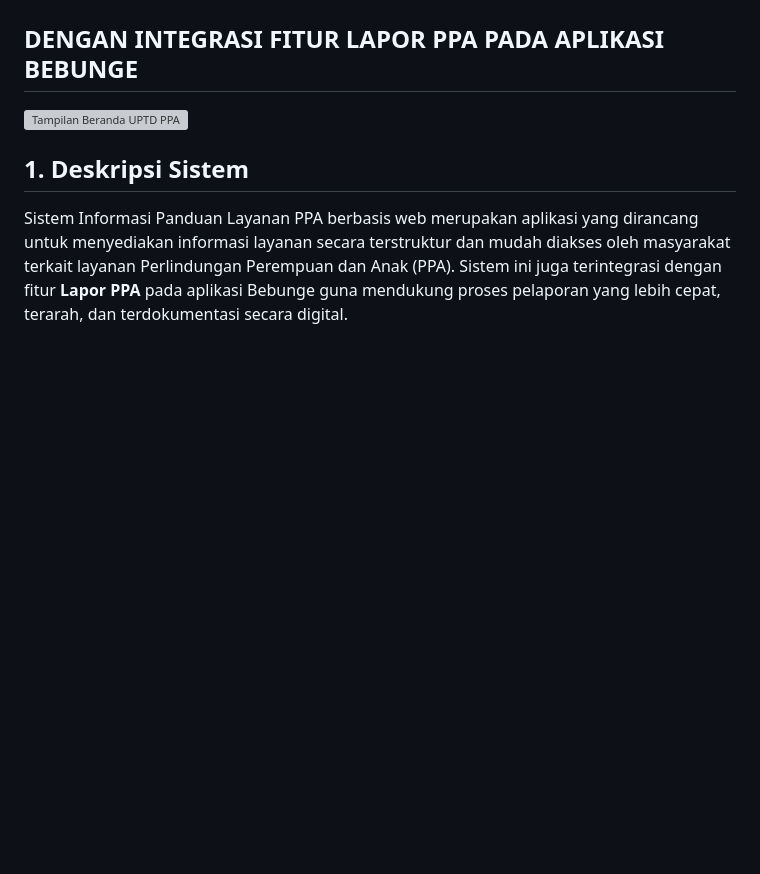
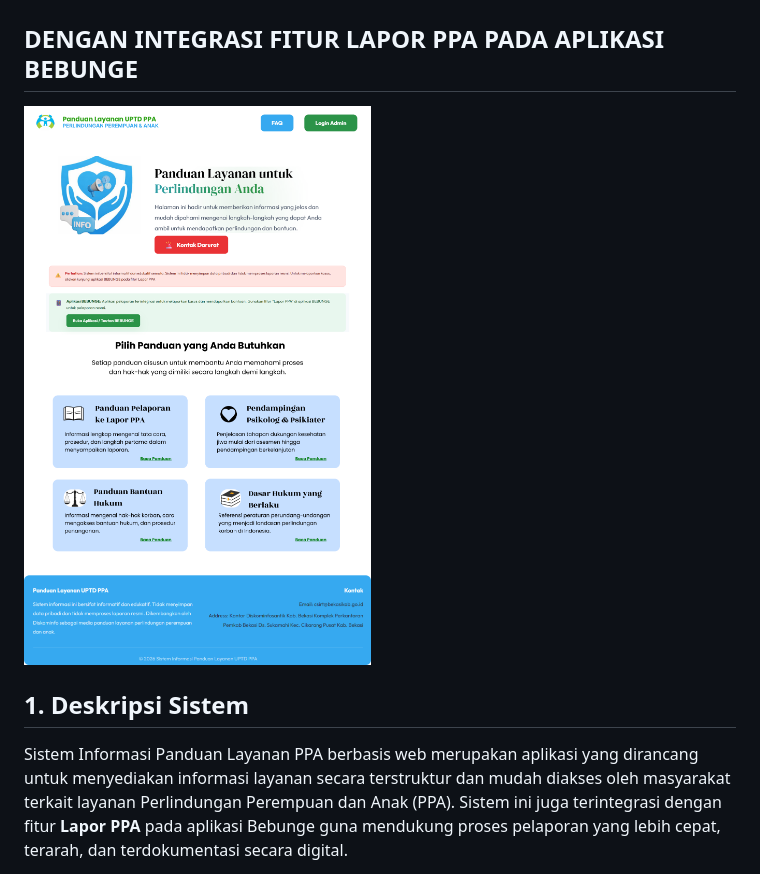
Before and after one commit to ilaaa06/SISTEM-PANDUAN-LAYANAN-PPA, a Markdown page: README.md, the part around the change. Rendered like a GitHub page; blank space fills up the shorter version; grey boxes are pictures that could not be loaded.

Commit message:
Update image path in README.md

```diff
--- a/README.md
+++ b/README.md
@@ -2,7 +2,7 @@
 
 ## DENGAN INTEGRASI FITUR LAPOR PPA PADA APLIKASI BEBUNGE
 
-![Tampilan Beranda UPTD PPA](images/beranda-uptd-ppa.png)
+![Tampilan Beranda UPTD PPA](uptd_ppa_v2/images/beranda-uptd-ppa.png)
 
 ## 1. Deskripsi Sistem
 
```
